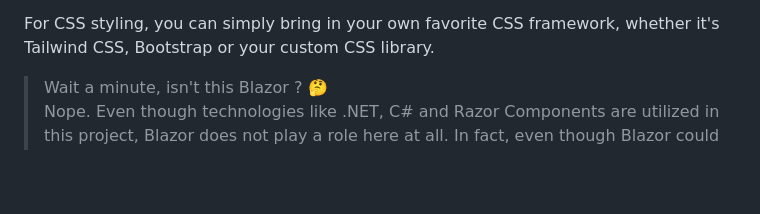
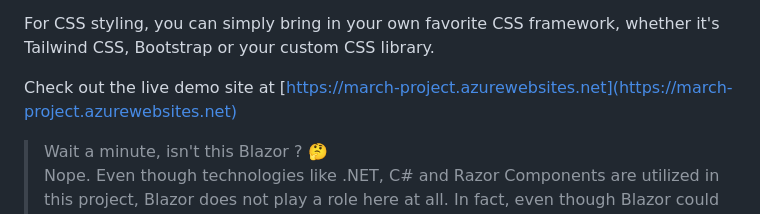
Before and after one commit to TDMR87/MARCH, a Markdown page: README.md, the part around the change. Drawn GitHub-style; blank space fills up the shorter version.

```diff
--- a/README.md
+++ b/README.md
@@ -24,6 +24,8 @@ with ASP.NET Core Minimal APIs, HTMX keeps the front end interactive without ful
 making it an ideal choice for lightweight and responsive web applications.
 
 For CSS styling, you can simply bring in your own favorite CSS framework, whether it's Tailwind CSS, Bootstrap or your custom CSS library.
+
+Check out the live demo site at [https://march-project.azurewebsites.net](https://march-project.azurewebsites.net)
 
 >Wait a minute, isn't this Blazor ? 🤔 \
 Nope. Even though technologies like .NET, C# and Razor Components are utilized in this project,
```
